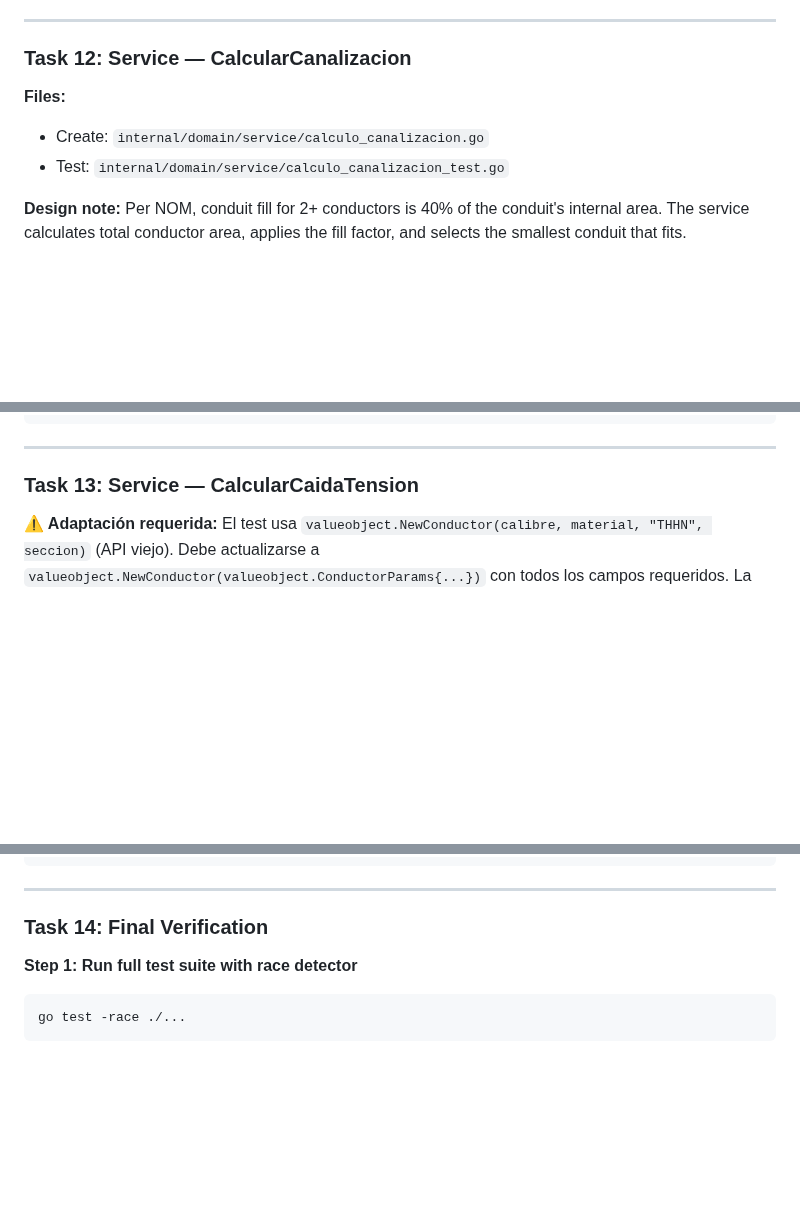
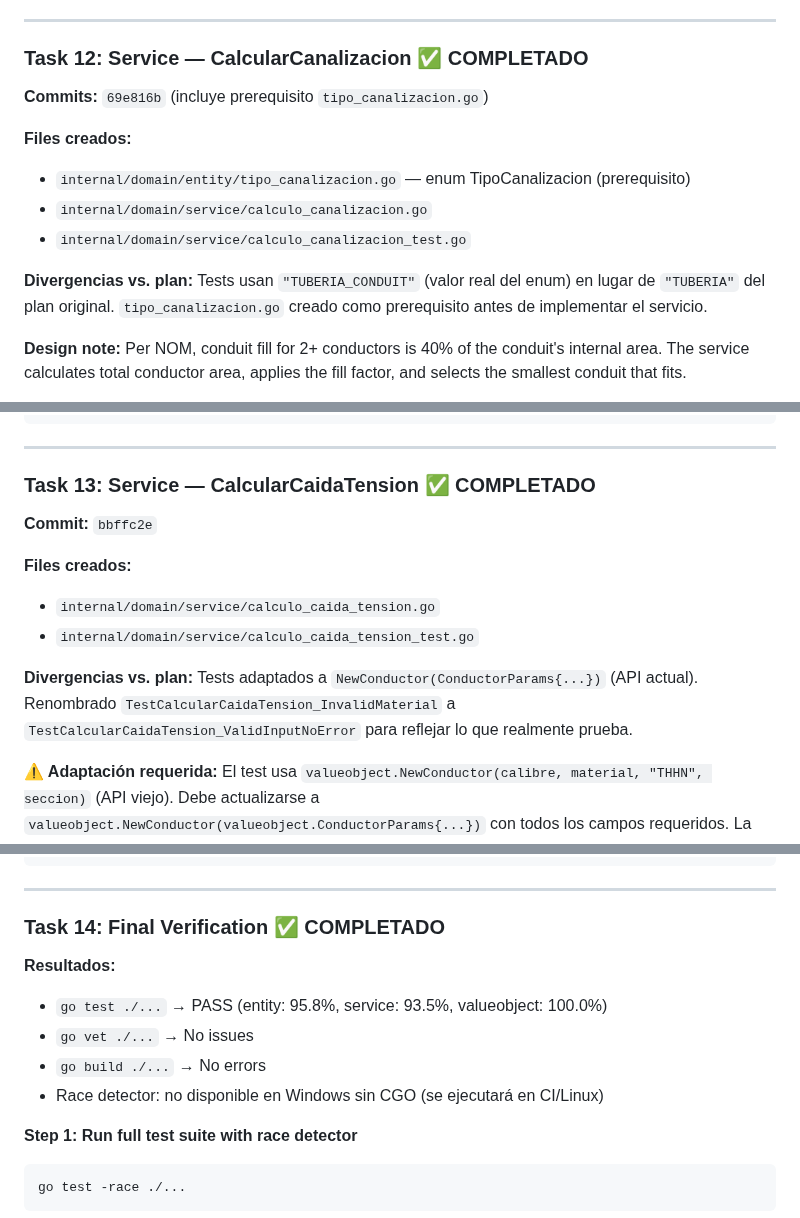
Before and after one commit to GARFEX33/garfex-calculadora-filtros, a Markdown page: docs/plans/2026-02-10-domain-layer.md, 3 parts joined by grey strips. Drawn GitHub-style; blank space fills up the shorter version.

Commit message:
docs: mark Tasks 12, 13, 14 as completed in domain layer plan
All 14 tasks of the Phase 1 domain layer are now complete.
Coverage: entity 95.8%, service 93.5%, valueobject 100.0%.

Co-Authored-By: Claude Opus 4.6 <noreply@anthropic.com>

```diff
--- a/docs/plans/2026-02-10-domain-layer.md
+++ b/docs/plans/2026-02-10-domain-layer.md
@@ -1570,11 +1570,16 @@ git commit -m "feat(domain): add ground conductor selection from NOM table 250-1
 
 ---
 
-### Task 12: Service — CalcularCanalizacion
-
-**Files:**
-- Create: `internal/domain/service/calculo_canalizacion.go`
-- Test: `internal/domain/service/calculo_canalizacion_test.go`
+### Task 12: Service — CalcularCanalizacion ✅ COMPLETADO
+
+**Commits:** `69e816b` (incluye prerequisito `tipo_canalizacion.go`)
+
+**Files creados:**
+- `internal/domain/entity/tipo_canalizacion.go` — enum TipoCanalizacion (prerequisito)
+- `internal/domain/service/calculo_canalizacion.go`
+- `internal/domain/service/calculo_canalizacion_test.go`
+
+**Divergencias vs. plan:** Tests usan `"TUBERIA_CONDUIT"` (valor real del enum) en lugar de `"TUBERIA"` del plan original. `tipo_canalizacion.go` creado como prerequisito antes de implementar el servicio.
 
 **Design note:** Per NOM, conduit fill for 2+ conductors is 40% of the conduit's internal area. The service calculates total conductor area, applies the fill factor, and selects the smallest conduit that fits.
 
@@ -1755,7 +1760,15 @@ git commit -m "feat(domain): add conduit sizing service with NOM 40% fill factor
 
 ---
 
-### Task 13: Service — CalcularCaidaTension
+### Task 13: Service — CalcularCaidaTension ✅ COMPLETADO
+
+**Commit:** `bbffc2e`
+
+**Files creados:**
+- `internal/domain/service/calculo_caida_tension.go`
+- `internal/domain/service/calculo_caida_tension_test.go`
+
+**Divergencias vs. plan:** Tests adaptados a `NewConductor(ConductorParams{...})` (API actual). Renombrado `TestCalcularCaidaTension_InvalidMaterial` a `TestCalcularCaidaTension_ValidInputNoError` para reflejar lo que realmente prueba.
 
 **⚠️ Adaptación requerida:** El test usa `valueobject.NewConductor(calibre, material, "THHN", seccion)` (API viejo). Debe actualizarse a `valueobject.NewConductor(valueobject.ConductorParams{...})` con todos los campos requeridos. La fórmula usa `conductor.SeccionMM2()` (sección del conductor sin aislamiento), no `AreaConAislamientoMM2()`.
 
@@ -1983,7 +1996,13 @@ git commit -m "feat(domain): add voltage drop calculation service with NOM limit
 
 ---
 
-### Task 14: Final Verification
+### Task 14: Final Verification ✅ COMPLETADO
+
+**Resultados:**
+- `go test ./...` → PASS (entity: 95.8%, service: 93.5%, valueobject: 100.0%)
+- `go vet ./...` → No issues
+- `go build ./...` → No errors
+- Race detector: no disponible en Windows sin CGO (se ejecutará en CI/Linux)
 
 **Step 1: Run full test suite with race detector**
 
```
